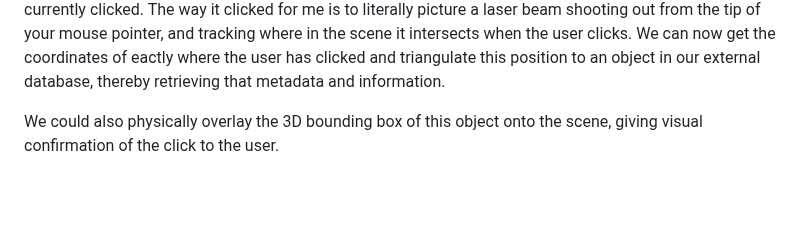
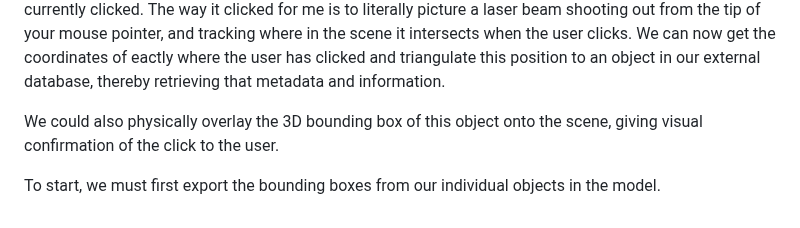
Before and after one commit to suryashch/3d_modelling, a Markdown page: doc/data_analysis.md, the part around the change. Rendered like a GitHub page; blank space fills up the shorter version.

```diff
--- a/doc/data_analysis.md
+++ b/doc/data_analysis.md
@@ -62,3 +62,5 @@ I have another theory that I would like to test out. What if we modeled our enti
 We save our individual objects in the scene and their metadata to a database. We now create a 4D array, with 1 dimension for the object ID and the other three dimensions for the object's bounding box coordinates. Three.js has a useful feature called raycasting that tracks where in the scene the user has currently clicked. The way it clicked for me is to literally picture a laser beam shooting out from the tip of your mouse pointer, and tracking where in the scene it intersects when the user clicks. We can now get the coordinates of eactly where the user has clicked and triangulate this position to an object in our external database, thereby retrieving that metadata and information.
 
 We could also physically overlay the 3D bounding box of this object onto the scene, giving visual confirmation of the click to the user.
+
+To start, we must first export the bounding boxes from our individual objects in the model.
```
